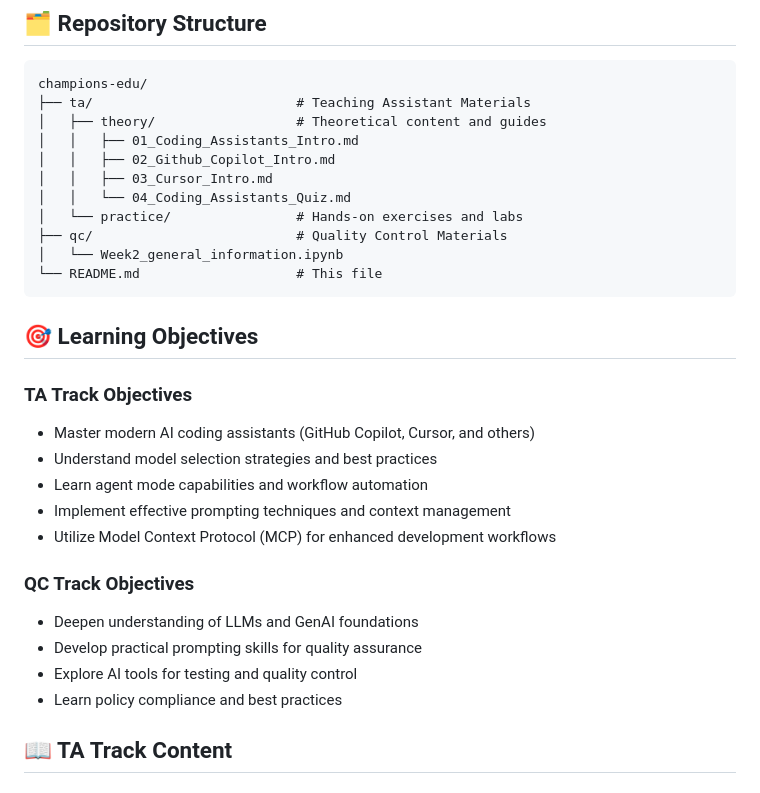
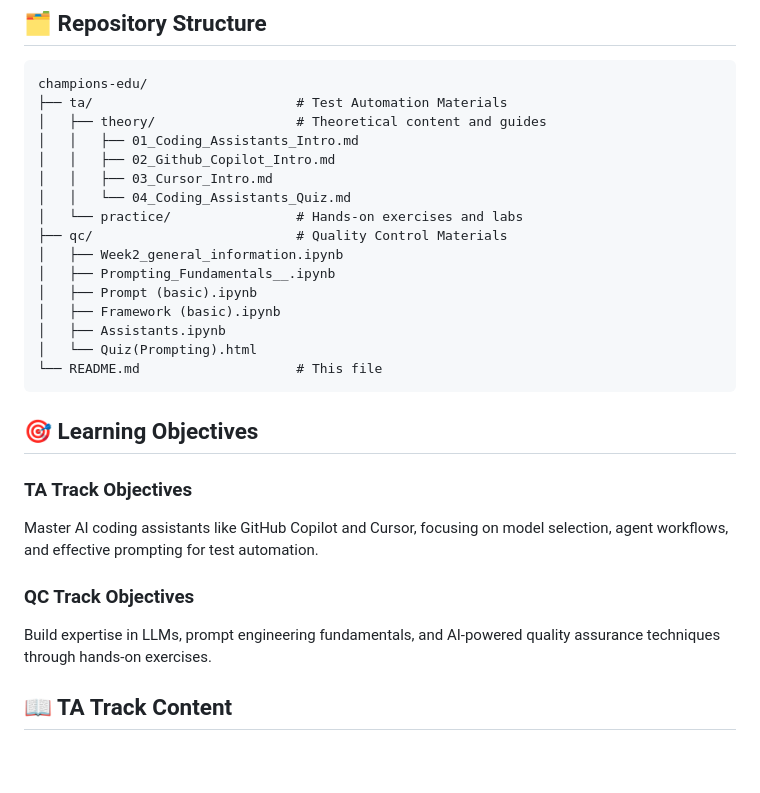
Before and after one commit to AntShkliarov/champions-edu, a Markdown page: README.md, the part around one of its changes. GitHub-like rendering; blank space fills up the shorter version.

````diff
--- a/README.md
+++ b/README.md
@@ -13,7 +13,7 @@ This repository contains structured learning materials for two main educational
 
 ```
 champions-edu/
-├── ta/                          # Teaching Assistant Materials
+├── ta/                          # Test Automation Materials
 │   ├── theory/                  # Theoretical content and guides
 │   │   ├── 01_Coding_Assistants_Intro.md
 │   │   ├── 02_Github_Copilot_Intro.md
@@ -21,24 +21,22 @@ champions-edu/
 │   │   └── 04_Coding_Assistants_Quiz.md
 │   └── practice/                # Hands-on exercises and labs
 ├── qc/                          # Quality Control Materials
-│   └── Week2_general_information.ipynb
+│   ├── Week2_general_information.ipynb
+│   ├── Prompting_Fundamentals__.ipynb
+│   ├── Prompt (basic).ipynb
+│   ├── Framework (basic).ipynb
+│   ├── Assistants.ipynb
+│   └── Quiz(Prompting).html
 └── README.md                    # This file
 ```
 
 ## 🎯 Learning Objectives
 
 ### TA Track Objectives
-- Master modern AI coding assistants (GitHub Copilot, Cursor, and others)
-- Understand model selection strategies and best practices
-- Learn agent mode capabilities and workflow automation
-- Implement effective prompting techniques and context management
-- Utilize Model Context Protocol (MCP) for enhanced development workflows
+Master AI coding assistants like GitHub Copilot and Cursor, focusing on model selection, agent workflows, and effective prompting for test automation.
 
 ### QC Track Objectives
-- Deepen understanding of LLMs and GenAI foundations
-- Develop practical prompting skills for quality assurance
-- Explore AI tools for testing and quality control
-- Learn policy compliance and best practices
+Build expertise in LLMs, prompt engineering fundamentals, and AI-powered quality assurance techniques through hands-on exercises.
 
 ## 📖 TA Track Content
 
````
Also changed, not shown: other parts of README.md (+26 -38 lines).
